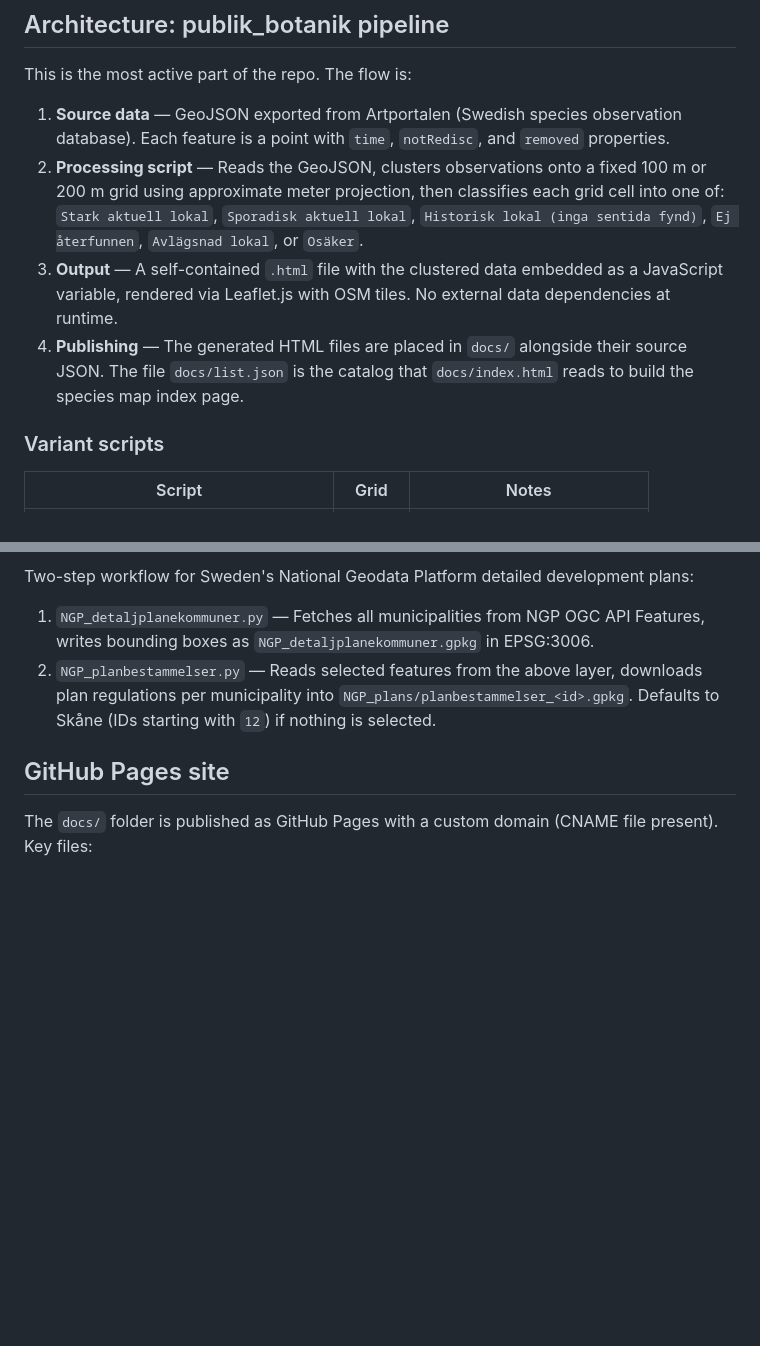
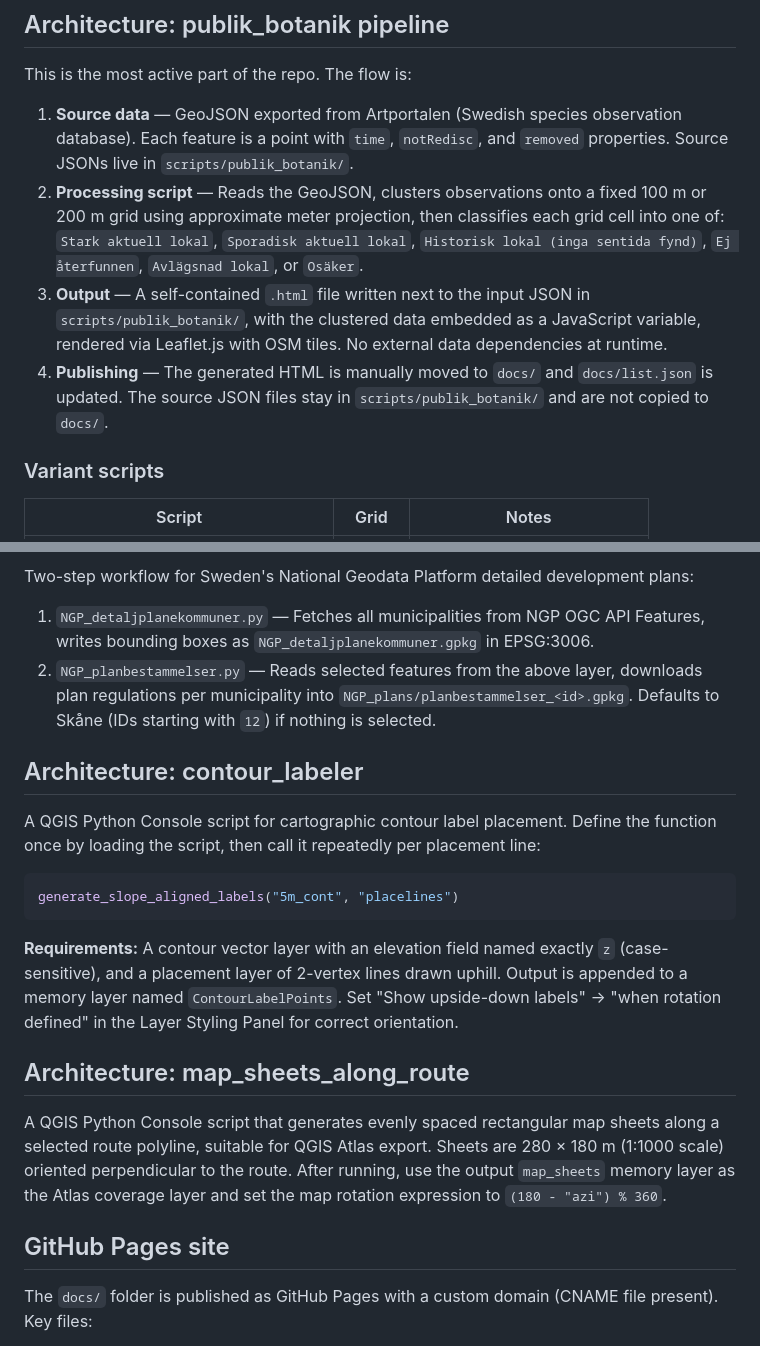
Before and after one commit to matself/PyQGIS-scripts-and-stuff, a Markdown page: CLAUDE.md, 2 parts joined by grey strips. Drawn GitHub-style; blank space fills up the shorter version.

Commit message:
Update CLAUDE.md: add architecture docs for contour_labeler and map_sheets_along_route, clarify publik_botanik workflow
Co-Authored-By: Claude Sonnet 4.6 <noreply@anthropic.com>

````diff
--- a/CLAUDE.md
+++ b/CLAUDE.md
@@ -35,10 +35,10 @@ The NGP Detaljplan WMS layer (`detaljplan_template.qlr`) also needs a UUID token
 
 This is the most active part of the repo. The flow is:
 
-1. **Source data** — GeoJSON exported from Artportalen (Swedish species observation database). Each feature is a point with `time`, `notRedisc`, and `removed` properties.
+1. **Source data** — GeoJSON exported from Artportalen (Swedish species observation database). Each feature is a point with `time`, `notRedisc`, and `removed` properties. Source JSONs live in `scripts/publik_botanik/`.
 2. **Processing script** — Reads the GeoJSON, clusters observations onto a fixed 100 m or 200 m grid using approximate meter projection, then classifies each grid cell into one of: `Stark aktuell lokal`, `Sporadisk aktuell lokal`, `Historisk lokal (inga sentida fynd)`, `Ej återfunnen`, `Avlägsnad lokal`, or `Osäker`.
-3. **Output** — A self-contained `.html` file with the clustered data embedded as a JavaScript variable, rendered via Leaflet.js with OSM tiles. No external data dependencies at runtime.
-4. **Publishing** — The generated HTML files are placed in `docs/` alongside their source JSON. The file `docs/list.json` is the catalog that `docs/index.html` reads to build the species map index page.
+3. **Output** — A self-contained `.html` file written next to the input JSON in `scripts/publik_botanik/`, with the clustered data embedded as a JavaScript variable, rendered via Leaflet.js with OSM tiles. No external data dependencies at runtime.
+4. **Publishing** — The generated HTML is manually moved to `docs/` and `docs/list.json` is updated. The source JSON files stay in `scripts/publik_botanik/` and are not copied to `docs/`.
 
 ### Variant scripts
 
@@ -68,6 +68,20 @@ Two-step workflow for Sweden's National Geodata Platform detailed development pl
 1. `NGP_detaljplanekommuner.py` — Fetches all municipalities from NGP OGC API Features, writes bounding boxes as `NGP_detaljplanekommuner.gpkg` in EPSG:3006.
 2. `NGP_planbestammelser.py` — Reads selected features from the above layer, downloads plan regulations per municipality into `NGP_plans/planbestammelser_<id>.gpkg`. Defaults to Skåne (IDs starting with `12`) if nothing is selected.
 
+## Architecture: contour_labeler
+
+A QGIS Python Console script for cartographic contour label placement. Define the function once by loading the script, then call it repeatedly per placement line:
+
+```python
+generate_slope_aligned_labels("5m_cont", "placelines")
+```
+
+**Requirements:** A contour vector layer with an elevation field named exactly `z` (case-sensitive), and a placement layer of 2-vertex lines drawn uphill. Output is appended to a memory layer named `ContourLabelPoints`. Set "Show upside-down labels" → "when rotation defined" in the Layer Styling Panel for correct orientation.
+
+## Architecture: map_sheets_along_route
+
+A QGIS Python Console script that generates evenly spaced rectangular map sheets along a selected route polyline, suitable for QGIS Atlas export. Sheets are 280 × 180 m (1:1000 scale) oriented perpendicular to the route. After running, use the output `map_sheets` memory layer as the Atlas coverage layer and set the map rotation expression to `(180 - "azi") % 360`.
+
 ## GitHub Pages site
 
 The `docs/` folder is published as GitHub Pages with a custom domain (CNAME file present). Key files:
````
